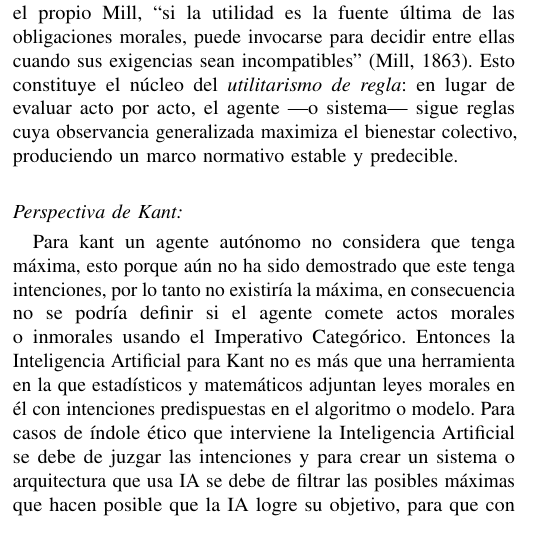
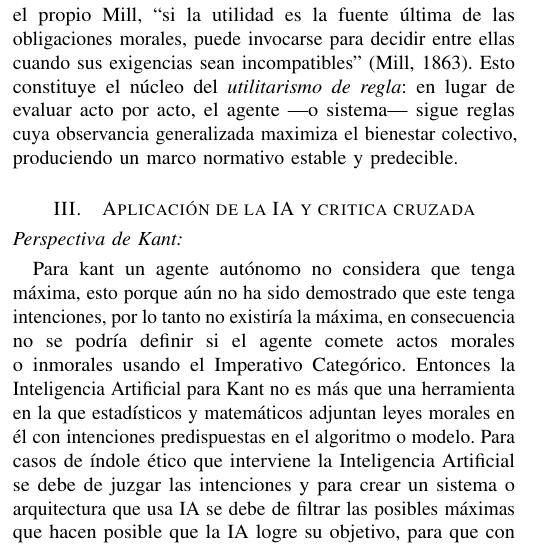
Before and after one commit to akobo05/CC421-G7-Etica-IA, a LaTeX paper (main.tex, which reads sections/03_aplicacion_critica.tex): part of one column of page 2 of 2, cut so that both start at the same text. Compiled offline with pdfLaTeX.

Commit message:
Update 03_aplicacion_critica.tex

```diff
--- a/sections/03_aplicacion_critica.tex
+++ b/sections/03_aplicacion_critica.tex
@@ -1,4 +1,5 @@
 % TODO
+\section{Aplicación de la IA y critica cruzada}
 \subsection*{Perspectiva de Kant:}
 Para kant un agente autónomo no considera que tenga máxima, esto porque aún no ha sido demostrado que este tenga intenciones, por lo tanto no existiría la máxima, en consecuencia no se podría definir si el agente comete actos morales o inmorales usando el Imperativo Categórico. Entonces la Inteligencia Artificial para Kant no es más que una herramienta en la que estadísticos y matemáticos adjuntan leyes morales en él con intenciones predispuestas en el algoritmo o modelo.
 Para casos de índole ético que interviene la Inteligencia Artificial se debe de juzgar las intenciones y para crear un sistema o arquitectura que usa IA se debe de filtrar las posibles máximas que hacen posible que la IA logre su objetivo, para que con ellos se use los principios del Imperativo Categórico para determinar que la IA, en la toma de decisiones, haga un acto moral.
```
